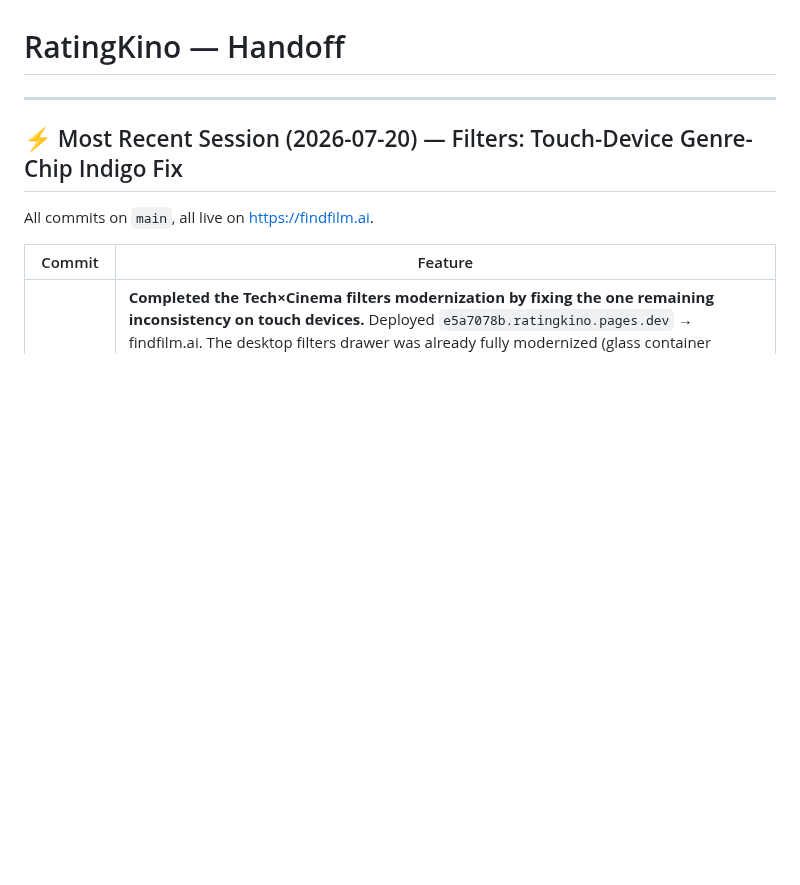
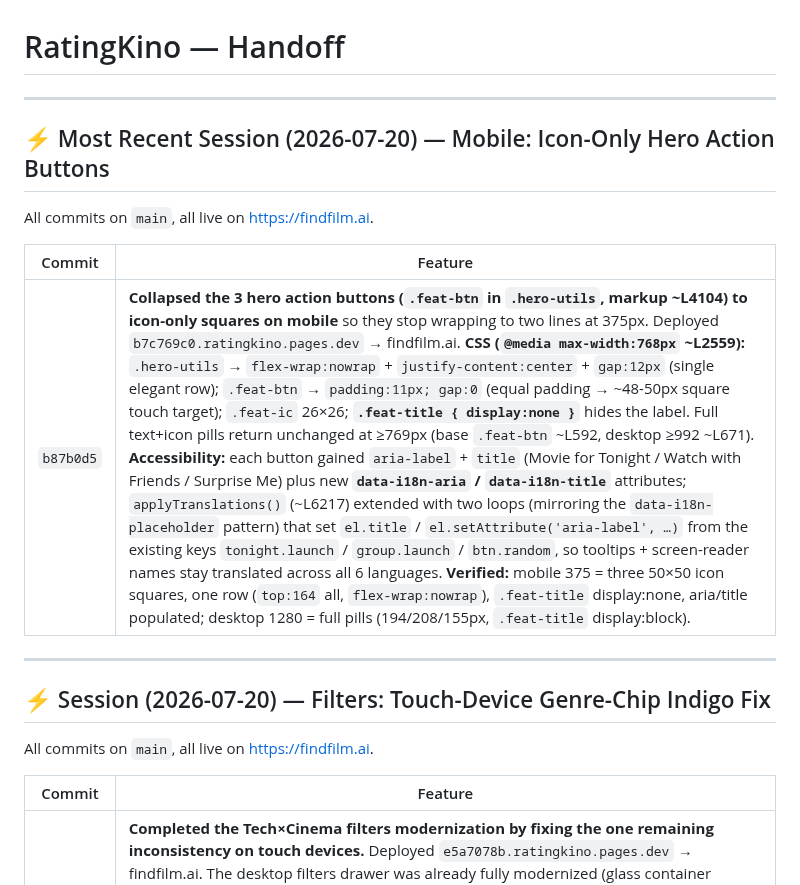
Before and after one commit to Bashtan/ratingkino, a Markdown page: HANDOFF.md, the part around the change. Drawn GitHub-style; blank space fills up the shorter version.

Commit message:
docs: update HANDOFF.md — mobile icon-only hero buttons
Co-Authored-By: Claude Opus 4.6 <noreply@anthropic.com>

```diff
--- a/HANDOFF.md
+++ b/HANDOFF.md
@@ -2,7 +2,17 @@
 
 ---
 
-## ⚡ Most Recent Session (2026-07-20) — Filters: Touch-Device Genre-Chip Indigo Fix
+## ⚡ Most Recent Session (2026-07-20) — Mobile: Icon-Only Hero Action Buttons
+
+All commits on `main`, all live on https://findfilm.ai.
+
+| Commit | Feature |
+|--------|---------|
+| `b87b0d5` | **Collapsed the 3 hero action buttons (`.feat-btn` in `.hero-utils`, markup ~L4104) to icon-only squares on mobile** so they stop wrapping to two lines at 375px. Deployed `b7c769c0.ratingkino.pages.dev` → findfilm.ai. **CSS (`@media max-width:768px` ~L2559):** `.hero-utils` → `flex-wrap:nowrap` + `justify-content:center` + `gap:12px` (single elegant row); `.feat-btn` → `padding:11px; gap:0` (equal padding → ~48-50px square touch target); `.feat-ic` 26×26; **`.feat-title { display:none }`** hides the label. Full text+icon pills return unchanged at ≥769px (base `.feat-btn` ~L592, desktop ≥992 ~L671). **Accessibility:** each button gained `aria-label` + `title` (Movie for Tonight / Watch with Friends / Surprise Me) plus new **`data-i18n-aria` / `data-i18n-title`** attributes; `applyTranslations()` (~L6217) extended with two loops (mirroring the `data-i18n-placeholder` pattern) that set `el.title` / `el.setAttribute('aria-label', …)` from the existing keys `tonight.launch` / `group.launch` / `btn.random`, so tooltips + screen-reader names stay translated across all 6 languages. **Verified:** mobile 375 = three 50×50 icon squares, one row (`top:164` all, `flex-wrap:nowrap`), `.feat-title` display:none, aria/title populated; desktop 1280 = full pills (194/208/155px, `.feat-title` display:block). |
+
+---
+
+## ⚡ Session (2026-07-20) — Filters: Touch-Device Genre-Chip Indigo Fix
 
 All commits on `main`, all live on https://findfilm.ai.
 
```
